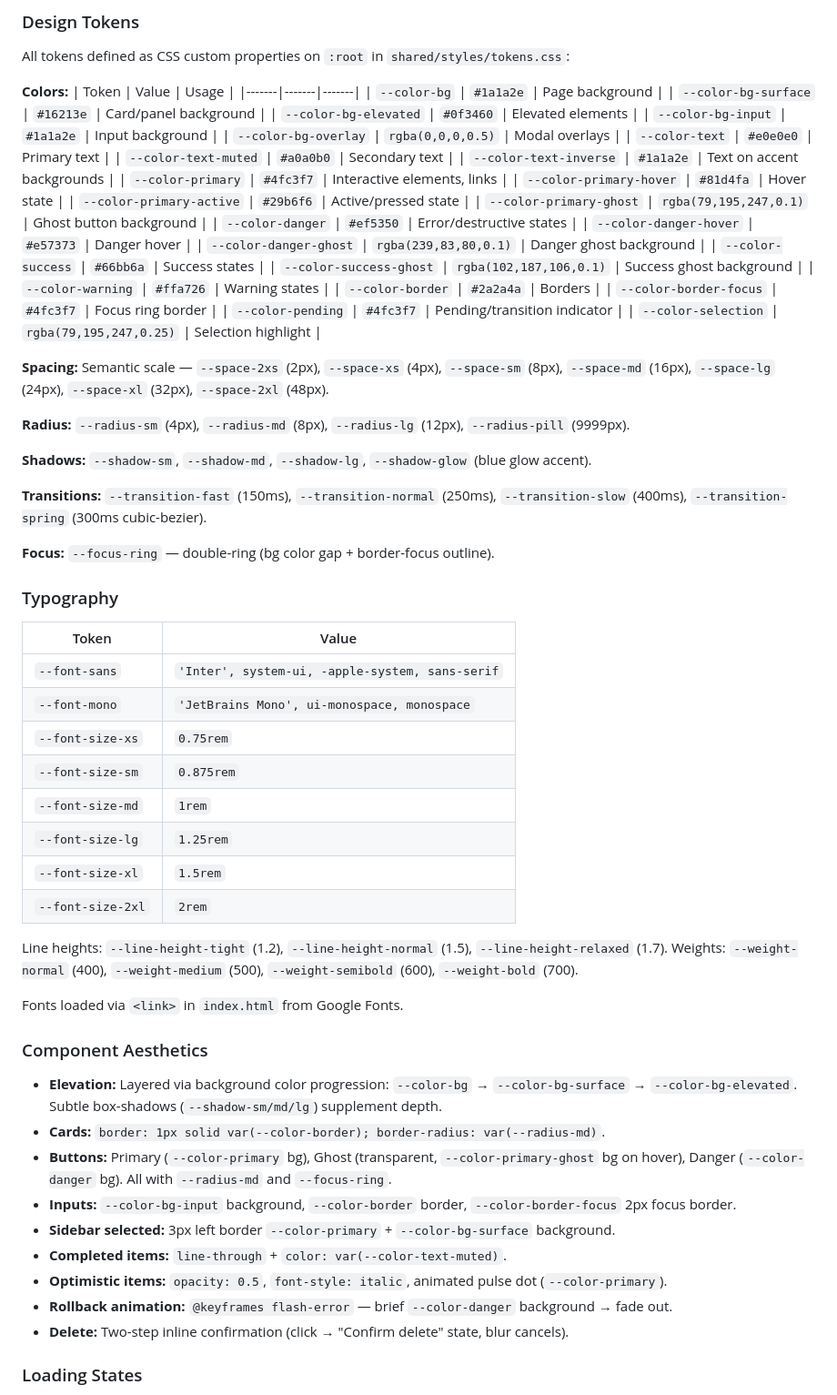
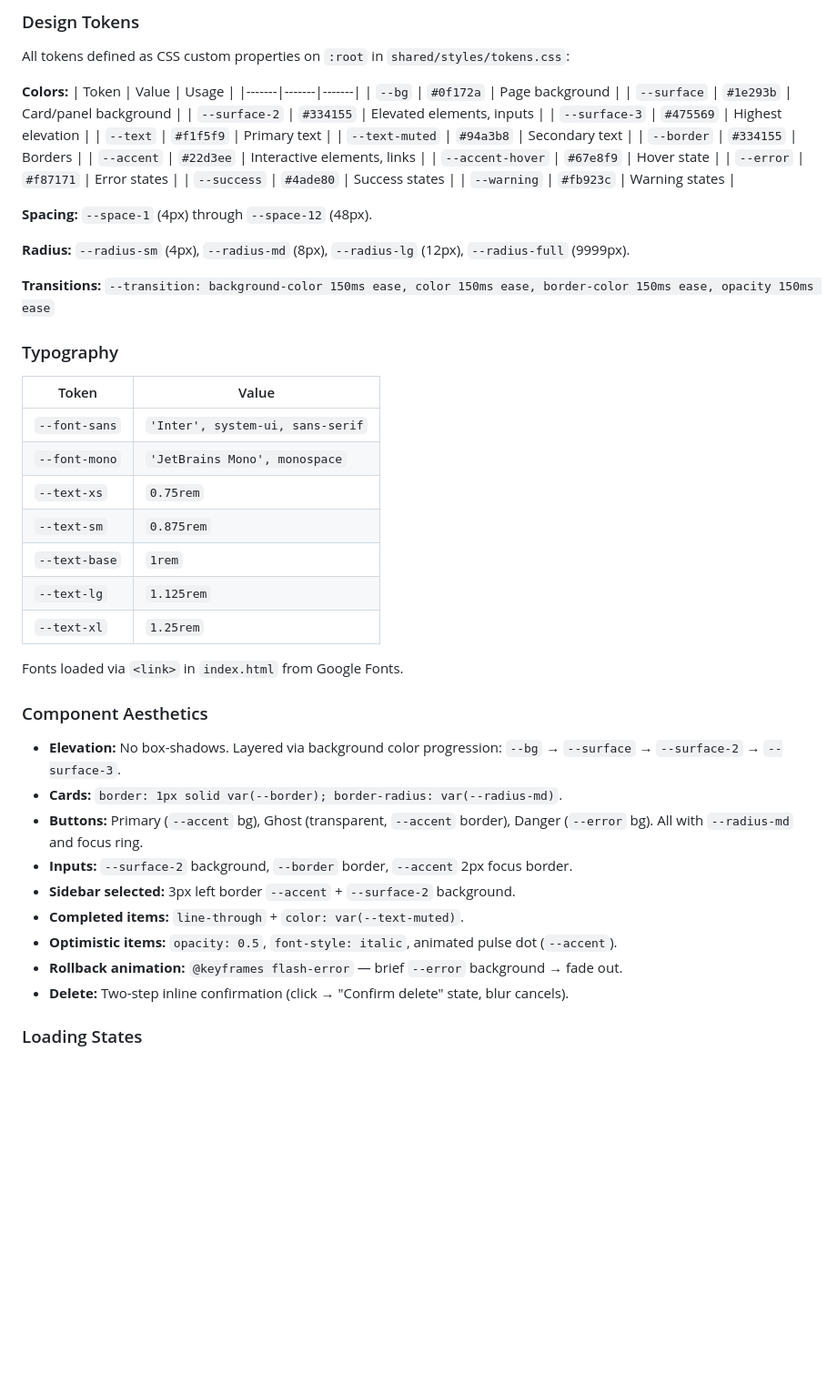
Before and after one commit to LitenApe/justanotherlistapi, a Markdown page: specifications/client.md, the part around the change. Shown at 91% size. Rendered like a GitHub page; blank space fills up the shorter version.

Commit message:
Revert "docs(specs): fix design tokens to match actual implementation"
This reverts commit 5e6c3223e24cf81bcb4440441104555e946177dd.

```diff
--- a/specifications/client.md
+++ b/specifications/client.md
@@ -445,67 +445,49 @@ All tokens defined as CSS custom properties on `:root` in `shared/styles/tokens.
 **Colors:**
 | Token | Value | Usage |
 |-------|-------|-------|
-| `--color-bg` | `#1a1a2e` | Page background |
-| `--color-bg-surface` | `#16213e` | Card/panel background |
-| `--color-bg-elevated` | `#0f3460` | Elevated elements |
-| `--color-bg-input` | `#1a1a2e` | Input background |
-| `--color-bg-overlay` | `rgba(0,0,0,0.5)` | Modal overlays |
-| `--color-text` | `#e0e0e0` | Primary text |
-| `--color-text-muted` | `#a0a0b0` | Secondary text |
-| `--color-text-inverse` | `#1a1a2e` | Text on accent backgrounds |
-| `--color-primary` | `#4fc3f7` | Interactive elements, links |
-| `--color-primary-hover` | `#81d4fa` | Hover state |
-| `--color-primary-active` | `#29b6f6` | Active/pressed state |
-| `--color-primary-ghost` | `rgba(79,195,247,0.1)` | Ghost button background |
-| `--color-danger` | `#ef5350` | Error/destructive states |
-| `--color-danger-hover` | `#e57373` | Danger hover |
-| `--color-danger-ghost` | `rgba(239,83,80,0.1)` | Danger ghost background |
-| `--color-success` | `#66bb6a` | Success states |
-| `--color-success-ghost` | `rgba(102,187,106,0.1)` | Success ghost background |
-| `--color-warning` | `#ffa726` | Warning states |
-| `--color-border` | `#2a2a4a` | Borders |
-| `--color-border-focus` | `#4fc3f7` | Focus ring border |
-| `--color-pending` | `#4fc3f7` | Pending/transition indicator |
-| `--color-selection` | `rgba(79,195,247,0.25)` | Selection highlight |
+| `--bg` | `#0f172a` | Page background |
+| `--surface` | `#1e293b` | Card/panel background |
+| `--surface-2` | `#334155` | Elevated elements, inputs |
+| `--surface-3` | `#475569` | Highest elevation |
+| `--text` | `#f1f5f9` | Primary text |
+| `--text-muted` | `#94a3b8` | Secondary text |
+| `--border` | `#334155` | Borders |
+| `--accent` | `#22d3ee` | Interactive elements, links |
+| `--accent-hover` | `#67e8f9` | Hover state |
+| `--error` | `#f87171` | Error states |
+| `--success` | `#4ade80` | Success states |
+| `--warning` | `#fb923c` | Warning states |
 
-**Spacing:** Semantic scale — `--space-2xs` (2px), `--space-xs` (4px), `--space-sm` (8px), `--space-md` (16px), `--space-lg` (24px), `--space-xl` (32px), `--space-2xl` (48px).
+**Spacing:** `--space-1` (4px) through `--space-12` (48px).
 
-**Radius:** `--radius-sm` (4px), `--radius-md` (8px), `--radius-lg` (12px), `--radius-pill` (9999px).
+**Radius:** `--radius-sm` (4px), `--radius-md` (8px), `--radius-lg` (12px), `--radius-full` (9999px).
 
-**Shadows:** `--shadow-sm`, `--shadow-md`, `--shadow-lg`, `--shadow-glow` (blue glow accent).
-
-**Transitions:** `--transition-fast` (150ms), `--transition-normal` (250ms), `--transition-slow` (400ms), `--transition-spring` (300ms cubic-bezier).
-
-**Focus:** `--focus-ring` — double-ring (bg color gap + border-focus outline).
+**Transitions:** `--transition: background-color 150ms ease, color 150ms ease, border-color 150ms ease, opacity 150ms ease`
 
 ### Typography
 
-| Token            | Value                                           |
-| ---------------- | ----------------------------------------------- |
-| `--font-sans`    | `'Inter', system-ui, -apple-system, sans-serif` |
-| `--font-mono`    | `'JetBrains Mono', ui-monospace, monospace`     |
-| `--font-size-xs` | `0.75rem`                                       |
-| `--font-size-sm` | `0.875rem`                                      |
-| `--font-size-md` | `1rem`                                          |
-| `--font-size-lg` | `1.25rem`                                       |
-| `--font-size-xl` | `1.5rem`                                        |
-| `--font-size-2xl`| `2rem`                                          |
-
-Line heights: `--line-height-tight` (1.2), `--line-height-normal` (1.5), `--line-height-relaxed` (1.7).
-Weights: `--weight-normal` (400), `--weight-medium` (500), `--weight-semibold` (600), `--weight-bold` (700).
+| Token         | Value                            |
+| ------------- | -------------------------------- |
+| `--font-sans` | `'Inter', system-ui, sans-serif` |
+| `--font-mono` | `'JetBrains Mono', monospace`    |
+| `--text-xs`   | `0.75rem`                        |
+| `--text-sm`   | `0.875rem`                       |
+| `--text-base` | `1rem`                           |
+| `--text-lg`   | `1.125rem`                       |
+| `--text-xl`   | `1.25rem`                        |
 
 Fonts loaded via `<link>` in `index.html` from Google Fonts.
 
 ### Component Aesthetics
 
-- **Elevation:** Layered via background color progression: `--color-bg` → `--color-bg-surface` → `--color-bg-elevated`. Subtle box-shadows (`--shadow-sm/md/lg`) supplement depth.
-- **Cards:** `border: 1px solid var(--color-border); border-radius: var(--radius-md)`.
-- **Buttons:** Primary (`--color-primary` bg), Ghost (transparent, `--color-primary-ghost` bg on hover), Danger (`--color-danger` bg). All with `--radius-md` and `--focus-ring`.
-- **Inputs:** `--color-bg-input` background, `--color-border` border, `--color-border-focus` 2px focus border.
-- **Sidebar selected:** 3px left border `--color-primary` + `--color-bg-surface` background.
-- **Completed items:** `line-through` + `color: var(--color-text-muted)`.
-- **Optimistic items:** `opacity: 0.5`, `font-style: italic`, animated pulse dot (`--color-primary`).
-- **Rollback animation:** `@keyframes flash-error` — brief `--color-danger` background → fade out.
+- **Elevation:** No box-shadows. Layered via background color progression: `--bg` → `--surface` → `--surface-2` → `--surface-3`.
+- **Cards:** `border: 1px solid var(--border); border-radius: var(--radius-md)`.
+- **Buttons:** Primary (`--accent` bg), Ghost (transparent, `--accent` border), Danger (`--error` bg). All with `--radius-md` and focus ring.
+- **Inputs:** `--surface-2` background, `--border` border, `--accent` 2px focus border.
+- **Sidebar selected:** 3px left border `--accent` + `--surface-2` background.
+- **Completed items:** `line-through` + `color: var(--text-muted)`.
+- **Optimistic items:** `opacity: 0.5`, `font-style: italic`, animated pulse dot (`--accent`).
+- **Rollback animation:** `@keyframes flash-error` — brief `--error` background → fade out.
 - **Delete:** Two-step inline confirmation (click → "Confirm delete" state, blur cancels).
 
 ### Loading States
```
